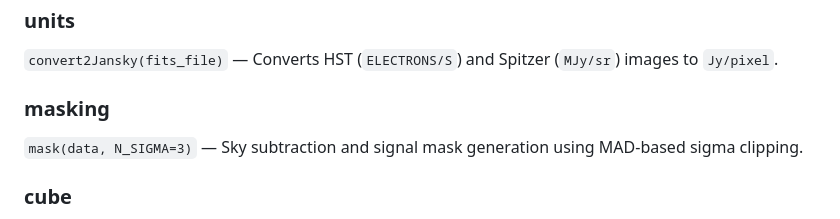
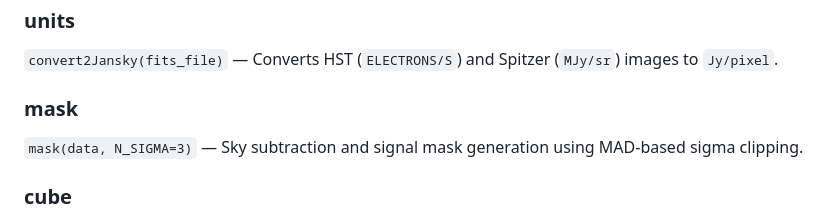
Before and after one commit to andretrovello/AsTrovello, a Markdown page: README.md, the part around the change. Drawn GitHub-style.

Commit message:
Update README.md section title from 'masking' to 'mask'
Renamed 'masking' section to 'mask' in README.md.

```diff
--- a/README.md
+++ b/README.md
@@ -157,7 +157,7 @@ AsTrovello/
 ### units
 `convert2Jansky(fits_file)` — Converts HST (`ELECTRONS/S`) and Spitzer (`MJy/sr`) images to `Jy/pixel`.
 
-### masking
+### mask
 `mask(data, N_SIGMA=3)` — Sky subtraction and signal mask generation using MAD-based sigma clipping.
 
 ### cube
```
